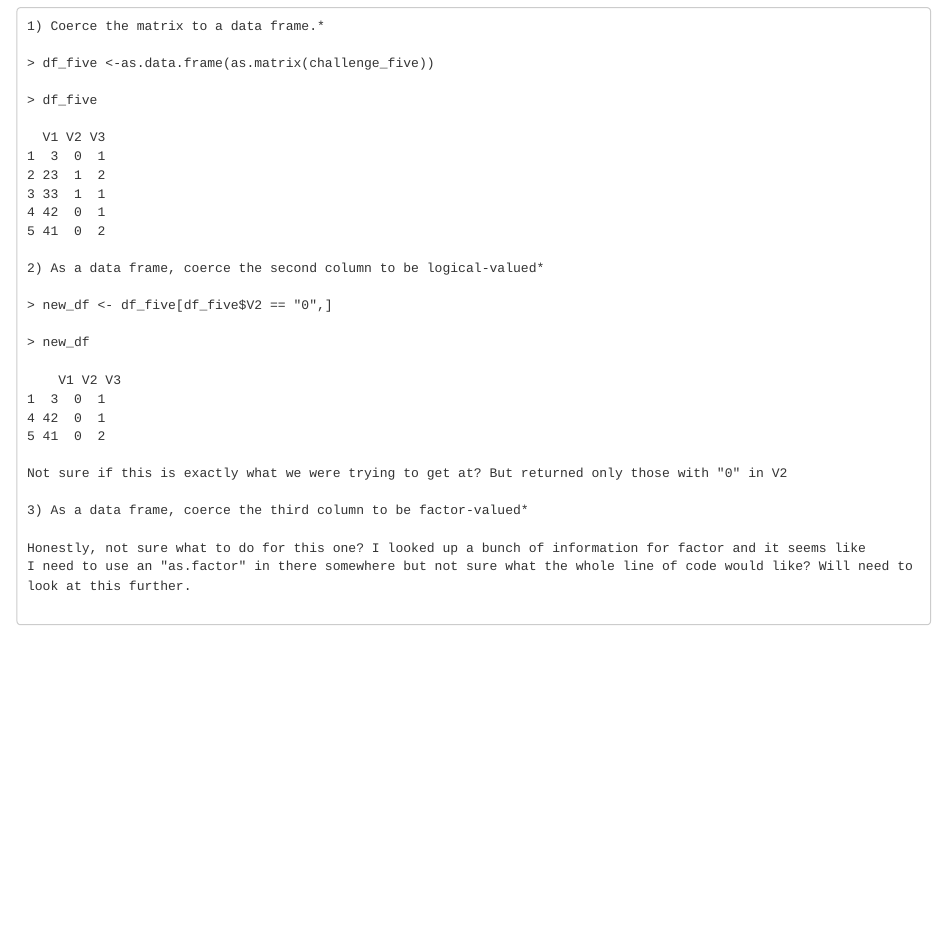
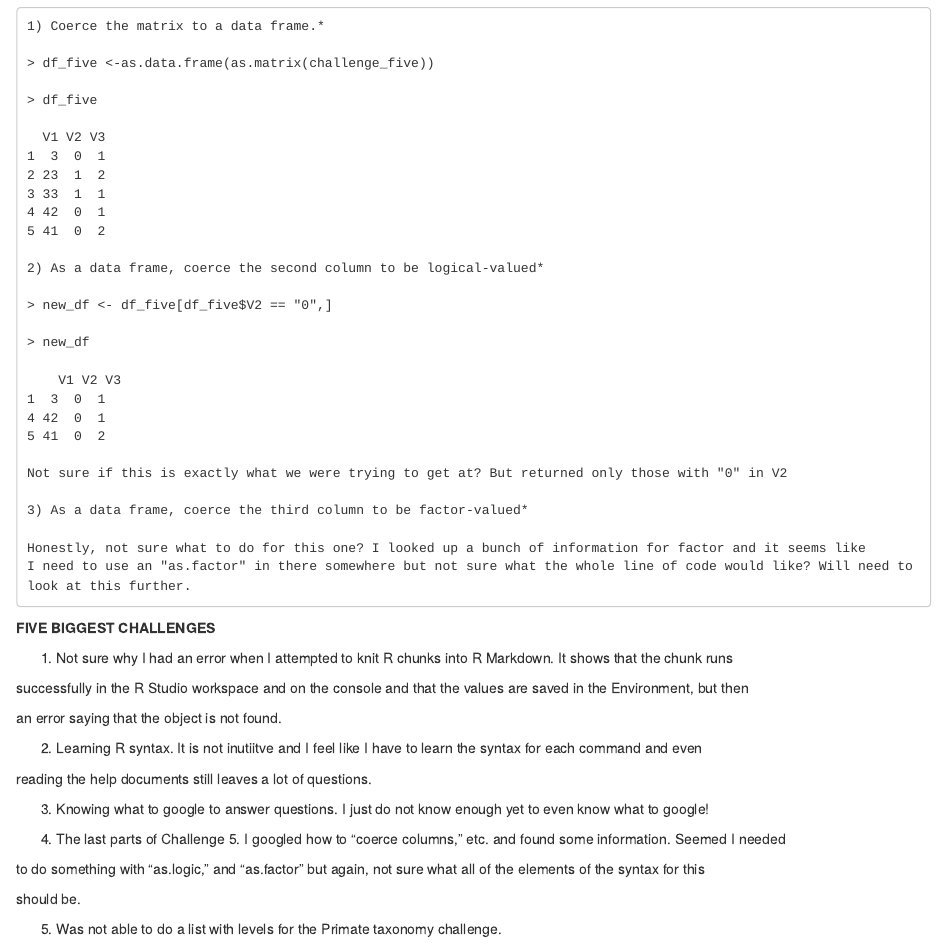
Before and after one commit to laurabw/AN597-Week-2, an R Markdown document (laurabw_OriginalHomeworkCode_01.Rmd): the page in a window 1100 px wide, from 10020 px down. Rendered offline with R 4.5, knitr and Pandoc, with nearby package versions; some code elsewhere in the file could not run offline.

Commit message:
Final now with 5 challenges

```diff
--- a/laurabw_OriginalHomeworkCode_01.Rmd
+++ b/laurabw_OriginalHomeworkCode_01.Rmd
@@ -571,3 +571,25 @@ So, worked through this a lot, and was able to nest all the different taxonomic
     Honestly, not sure what to do for this one? I looked up a bunch of information for factor and it seems like
     I need to use an "as.factor" in there somewhere but not sure what the whole line of code would like? Will need to
     look at this further.
+
+**FIVE BIGGEST CHALLENGES**
+
+1. Not sure why I had an error when I attempted to knit R chunks into R Markdown. It shows that the chunk runs
+
+successfully in the R Studio workspace and on the console and that the values are saved in the Environment, but then
+
+an error saying that the object is not found.
+
+2. Learning R syntax. It is not inutiitve and I feel like I have to learn the syntax for each command and even
+
+reading the help documents still leaves a lot of questions.
+
+3. Knowing what to google to answer questions. I just do not know enough yet to even know what to google!
+
+4. The last parts of Challenge 5. I googled how to "coerce columns," etc. and found some information. Seemed I needed
+
+to do something with "as.logic," and "as.factor" but again, not sure what all of the elements of the syntax for this
+
+should be.
+
+5. Was not able to do a list with levels for the Primate taxonomy challenge.
```
